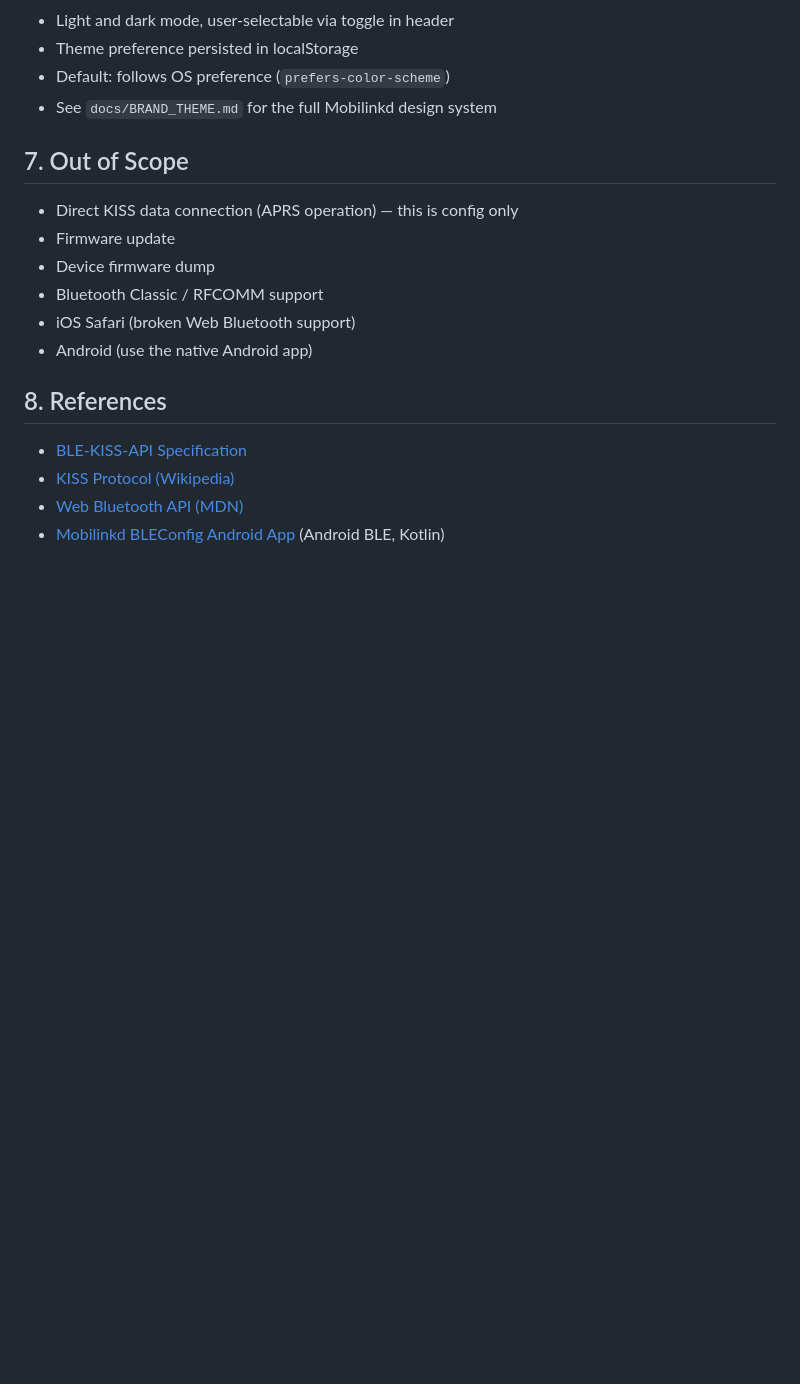
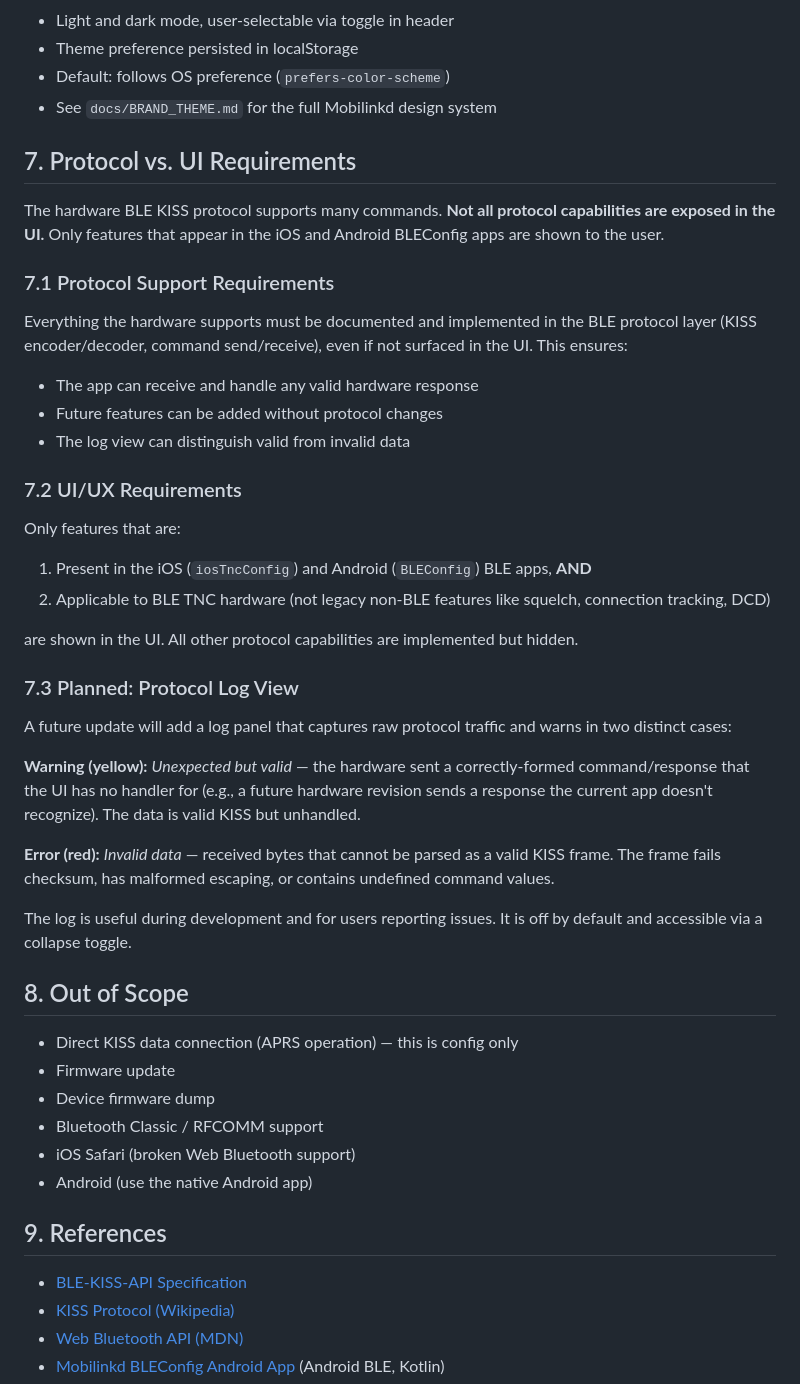
Before and after one commit to mobilinkd/webconfig, a Markdown page: SPEC.md, the part around the change. Rendered like a GitHub page; blank space fills up the shorter version.

Commit message:
Clarify protocol vs. UI requirements; add planned log view feature
Split requirements into:
- Protocol support: all hardware commands implemented, documented,
  even if hidden from UI
- UI/UX: only features present in iOS and Android BLE apps,
  applicable to BLE hardware (excluding legacy non-BLE features)

Planned: log view with two warning types:
- Warning (yellow): valid but unhandled protocol data
- Error (red): invalid/unparseable protocol data

```diff
--- a/SPEC.md
+++ b/SPEC.md
@@ -235,7 +235,36 @@ The UI sections map 1:1 to the Android BLE Config app screens:
 - Default: follows OS preference (`prefers-color-scheme`)
 - See `docs/BRAND_THEME.md` for the full Mobilinkd design system
 
-## 7. Out of Scope
+## 7. Protocol vs. UI Requirements
+
+The hardware BLE KISS protocol supports many commands. **Not all protocol capabilities are exposed in the UI.** Only features that appear in the iOS and Android BLEConfig apps are shown to the user.
+
+### 7.1 Protocol Support Requirements
+
+Everything the hardware supports must be documented and implemented in the BLE protocol layer (KISS encoder/decoder, command send/receive), even if not surfaced in the UI. This ensures:
+- The app can receive and handle any valid hardware response
+- Future features can be added without protocol changes
+- The log view can distinguish valid from invalid data
+
+### 7.2 UI/UX Requirements
+
+Only features that are:
+1. Present in the iOS (`iosTncConfig`) and Android (`BLEConfig`) BLE apps, **AND**
+2. Applicable to BLE TNC hardware (not legacy non-BLE features like squelch, connection tracking, DCD)
+
+are shown in the UI. All other protocol capabilities are implemented but hidden.
+
+### 7.3 Planned: Protocol Log View
+
+A future update will add a log panel that captures raw protocol traffic and warns in two distinct cases:
+
+**Warning (yellow):** *Unexpected but valid* — the hardware sent a correctly-formed command/response that the UI has no handler for (e.g., a future hardware revision sends a response the current app doesn't recognize). The data is valid KISS but unhandled.
+
+**Error (red):** *Invalid data* — received bytes that cannot be parsed as a valid KISS frame. The frame fails checksum, has malformed escaping, or contains undefined command values.
+
+The log is useful during development and for users reporting issues. It is off by default and accessible via a collapse toggle.
+
+## 8. Out of Scope
 
 - Direct KISS data connection (APRS operation) — this is config only
 - Firmware update
@@ -244,7 +273,7 @@ The UI sections map 1:1 to the Android BLE Config app screens:
 - iOS Safari (broken Web Bluetooth support)
 - Android (use the native Android app)
 
-## 8. References
+## 9. References
 
 - [BLE-KISS-API Specification](https://github.com/hessu/aprs-specs/blob/master/BLE-KISS-API.md)
 - [KISS Protocol (Wikipedia)](https://en.wikipedia.org/wiki/KISS_(amateur_radio_protocol))
```
